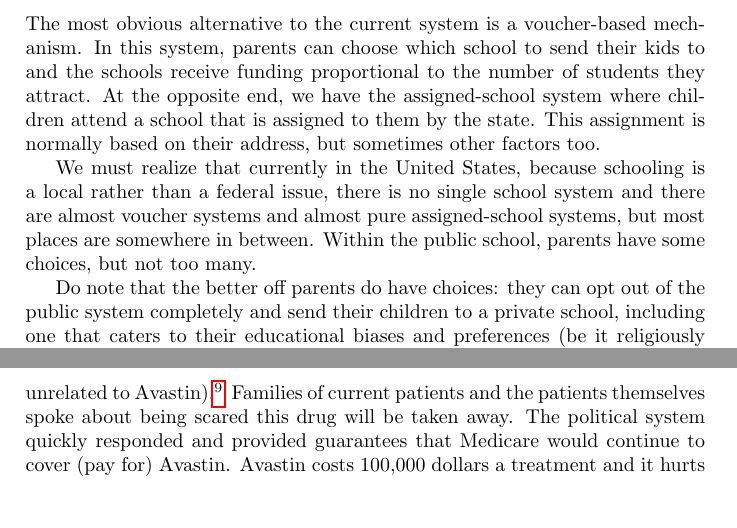
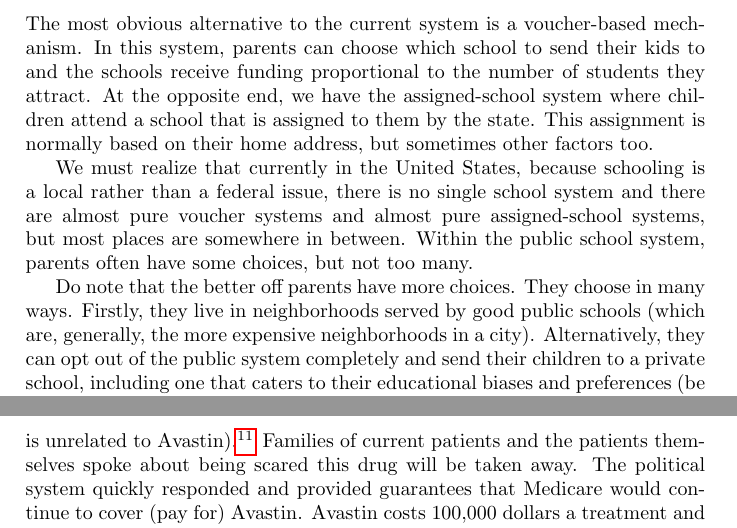
Before and after one commit to luispedro/libertarian-welfare, a LaTeX thesis (book/libertarian-welfare.tex, which reads book/education.tex): two parts of pages 5 and 9 of 23, joined at a grey line, cut so that both start at the same text, the shorter picture padded with empty space. Compiled offline with pdfLaTeX.

Commit message:
TXT More on education & vouchers

```diff
--- a/book/education.tex
+++ b/book/education.tex
@@ -65,14 +65,17 @@ mechanism. In this system, parents can choose which school to send their kids
 to and the schools receive funding proportional to the number of students they
 attract. At the opposite end, we have the assigned-school system where children
 attend a school that is assigned to them by the state. This assignment is
-normally based on their address, but sometimes other factors too.
+normally based on their home address, but sometimes other factors too.
 
 We must realize that currently in the United States, because schooling is a
 local rather than a federal issue, there is no single school system and there
-are almost voucher systems and almost pure assigned-school systems, but most
-places are somewhere in between. Within the public school, parents have some
-choices, but not too many.
+are almost pure voucher systems and almost pure assigned-school systems, but
+most places are somewhere in between. Within the public school system, parents
+often have some choices, but not too many.
 
-Do note that the better off parents do have choices: they can opt out of the
-public system completely and send their children to a private school, including
-one that caters to their educational biases and preferences (be it religiously
+Do note that the better off parents have more choices. They choose in many
+ways.  Firstly, they live in neighborhoods served by good public schools (which
+are, generally, the more expensive neighborhoods in a city). Alternatively,
+they can opt out of the public system completely and send their children to a
+private school, including one that caters to their educational biases and
+preferences (be it religiously inspired schooling, musically-oriented, or
```
Also changed, not shown: book/education.tex (28 more changed lines).
